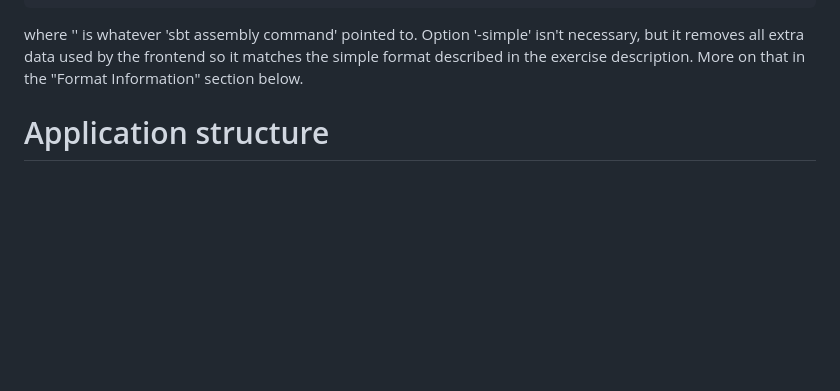
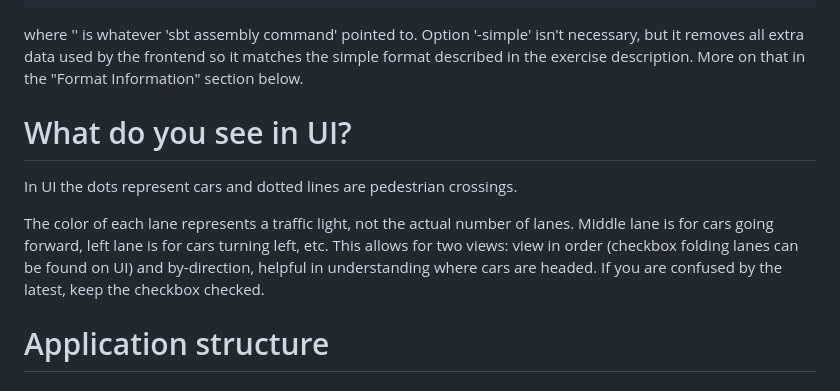
Before and after one commit to ArthurMaxWj/traffcik-visualizer, a Markdown page: README.MD, the part around the change. GitHub-like rendering; blank space fills up the shorter version.

Commit message:
Better README.MD

````diff
--- a/README.MD
+++ b/README.MD
@@ -34,6 +34,11 @@ sbt assembly
 java -cp <path> traffcik.simulation.Start input.json output.json -simple
 ```
 where '<path>' is whatever 'sbt assembly command' pointed to. Option '-simple' isn't necessary, but it removes all extra data used by the frontend so it matches the simple format described in the exercise description. More on that in the "Format Information" section below.
+
+# What do you see in UI?
+In UI the dots represent cars and dotted lines are pedestrian crossings.
+
+The color of each lane represents a traffic light, not the actual number of lanes. Middle lane is  for cars going forward,  left lane is for cars turning left, etc. This allows for two views: view in order (checkbox folding lanes can be found on UI) and by-direction, helpful in understanding where cars are headed. If you are confused by the latest, keep the checkbox checked.
 
 # Application structure
 ### traffcik.core
````
